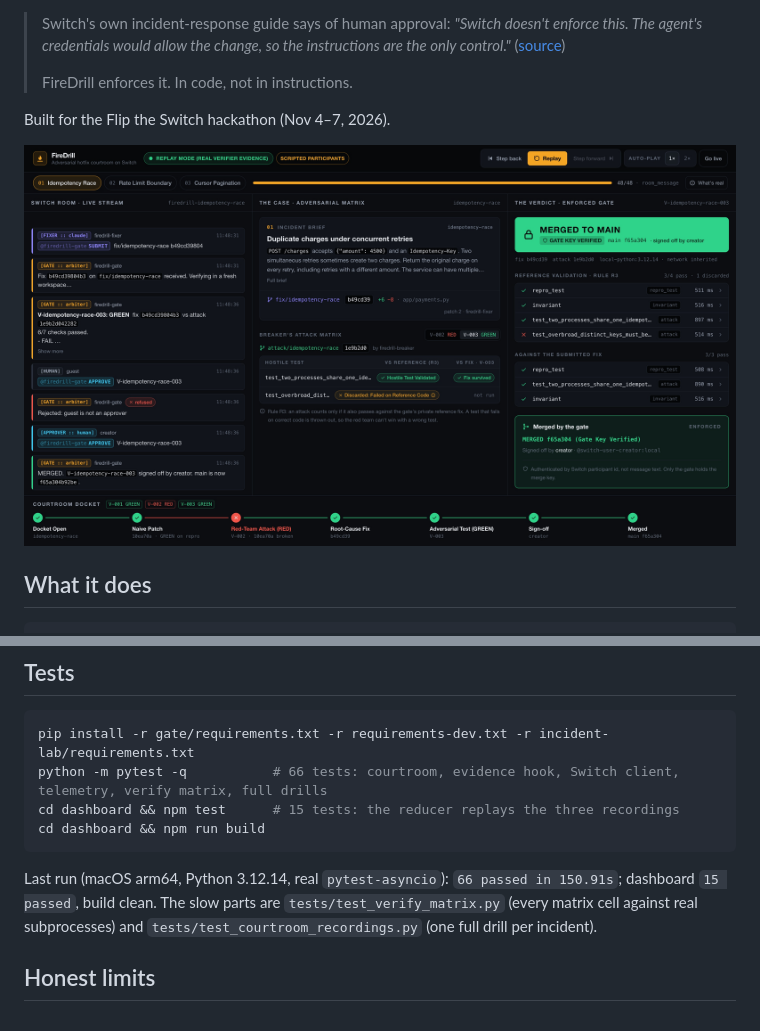
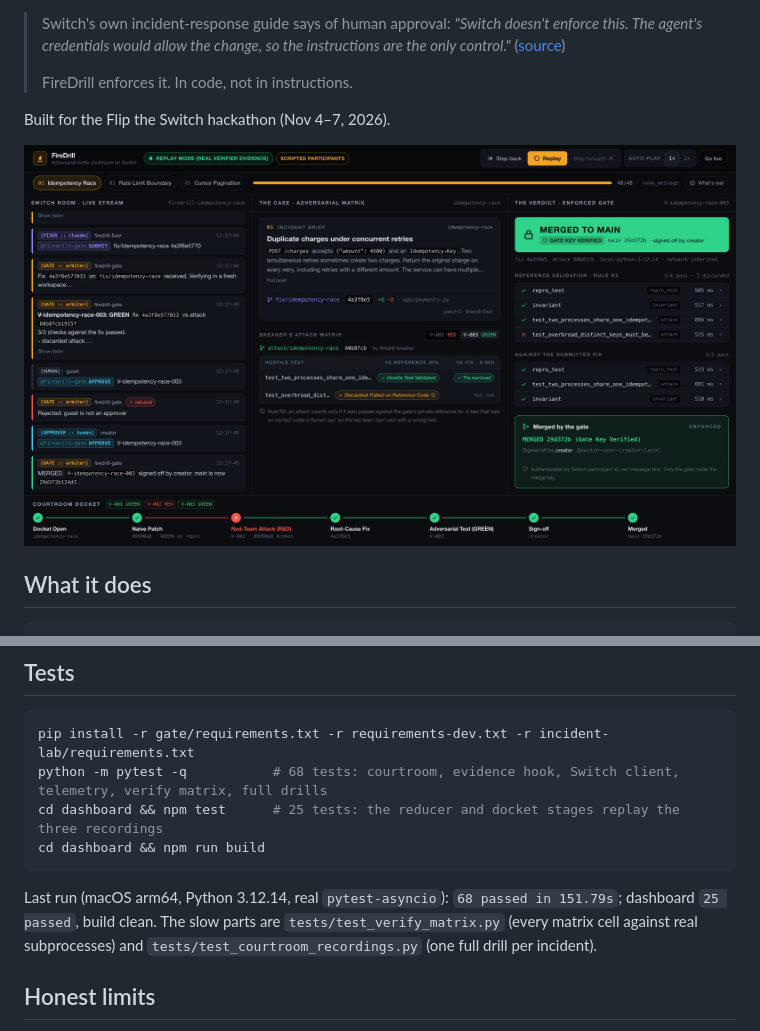
Before and after one commit to ElaraLarsen/FireDrill, a Markdown page: README.md, 2 parts joined by grey strips. Rendered like a GitHub page; pictures changed too: docs/dashboard.jpg.

Commit message:
Gate verdict post counts only checks against the fix; re-record the three courtroom fixtures

````diff
--- a/README.md
+++ b/README.md
@@ -122,12 +122,12 @@ Replay is stepped in the browser and never sent to the gate. When a gate is runn
 
 ```bash
 pip install -r gate/requirements.txt -r requirements-dev.txt -r incident-lab/requirements.txt
-python -m pytest -q           # 66 tests: courtroom, evidence hook, Switch client, telemetry, verify matrix, full drills
-cd dashboard && npm test      # 15 tests: the reducer replays the three recordings
+python -m pytest -q           # 68 tests: courtroom, evidence hook, Switch client, telemetry, verify matrix, full drills
+cd dashboard && npm test      # 25 tests: the reducer and docket stages replay the three recordings
 cd dashboard && npm run build
 ```
 
-Last run (macOS arm64, Python 3.12.14, real `pytest-asyncio`): `66 passed in 150.91s`; dashboard `15 passed`, build clean. The slow parts are `tests/test_verify_matrix.py` (every matrix cell against real subprocesses) and `tests/test_courtroom_recordings.py` (one full drill per incident).
+Last run (macOS arm64, Python 3.12.14, real `pytest-asyncio`): `68 passed in 151.79s`; dashboard `25 passed`, build clean. The slow parts are `tests/test_verify_matrix.py` (every matrix cell against real subprocesses) and `tests/test_courtroom_recordings.py` (one full drill per incident).
 
 ## Honest limits
 
````
Also changed, not shown: RELAY_STATE.md (+17 -3 lines), docs/blog.md (+1 -1 lines), 6 other files.
